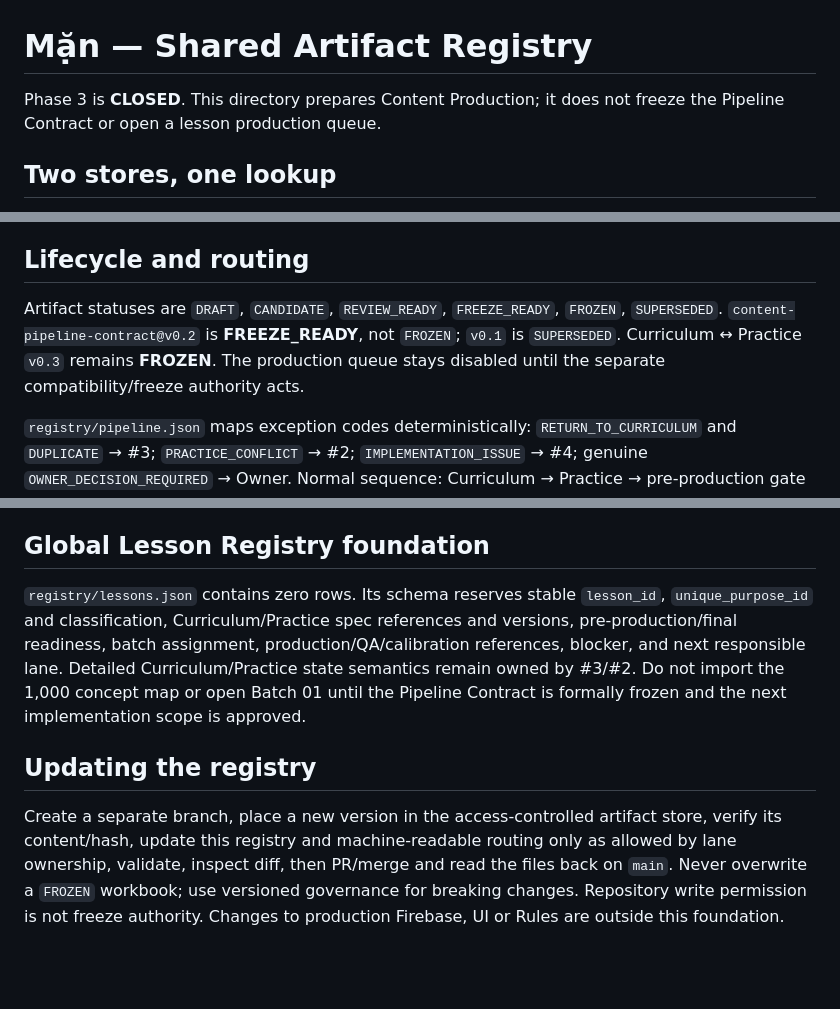
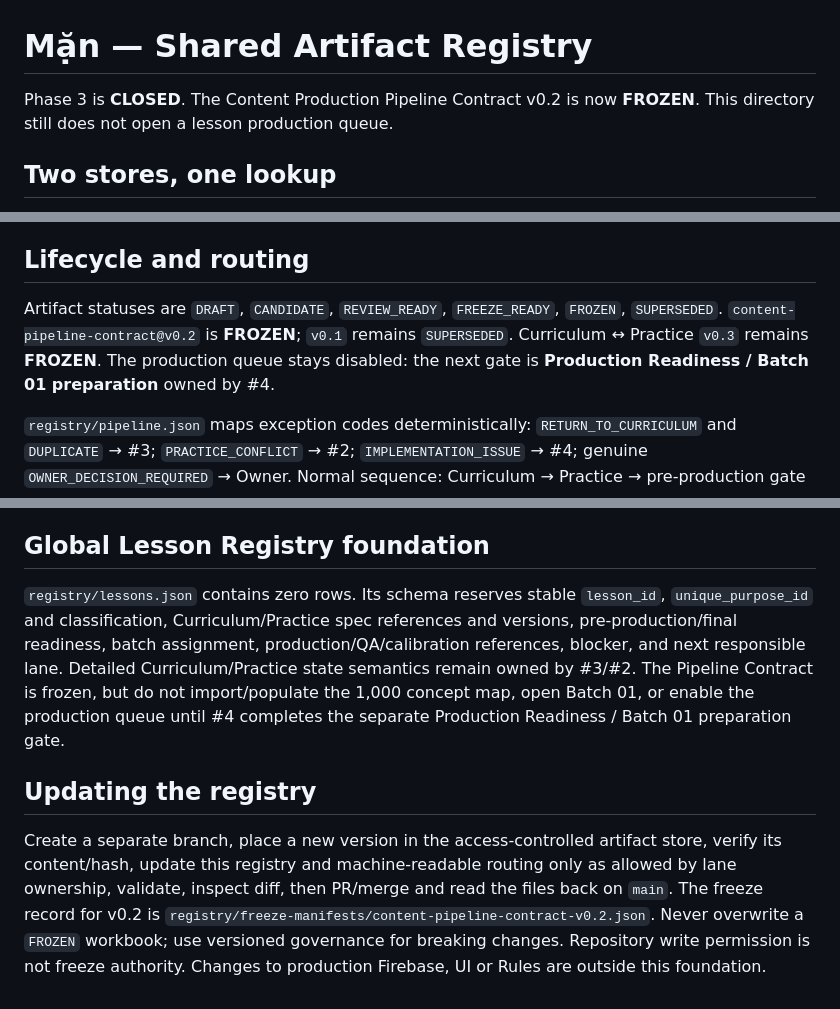
Before and after one commit to bttdavid1948-sudo/my-dictation-app, a Markdown page: docs/content-pipeline/README.md, 3 parts joined by grey strips. GitHub-like rendering; blank space fills up the shorter version.

Commit message:
Document frozen pipeline contract and next readiness gate

```diff
--- a/docs/content-pipeline/README.md
+++ b/docs/content-pipeline/README.md
@@ -1,6 +1,6 @@
 # Mặn — Shared Artifact Registry
 
-Phase 3 is **CLOSED**. This directory prepares Content Production; it does not freeze the Pipeline Contract or open a lesson production queue.
+Phase 3 is **CLOSED**. The Content Production Pipeline Contract v0.2 is now **FROZEN**. This directory still does not open a lesson production queue.
 
 ## Two stores, one lookup
 
@@ -35,7 +35,7 @@ The validator fails for a missing, duplicated or inconsistent registry record, b
 
 ## Lifecycle and routing
 
-Artifact statuses are `DRAFT`, `CANDIDATE`, `REVIEW_READY`, `FREEZE_READY`, `FROZEN`, `SUPERSEDED`. `content-pipeline-contract@v0.2` is **FREEZE_READY**, not `FROZEN`; `v0.1` is `SUPERSEDED`. Curriculum ↔ Practice `v0.3` remains **FROZEN**. The production queue stays disabled until the separate compatibility/freeze authority acts.
+Artifact statuses are `DRAFT`, `CANDIDATE`, `REVIEW_READY`, `FREEZE_READY`, `FROZEN`, `SUPERSEDED`. `content-pipeline-contract@v0.2` is **FROZEN**; `v0.1` remains `SUPERSEDED`. Curriculum ↔ Practice `v0.3` remains **FROZEN**. The production queue stays disabled: the next gate is **Production Readiness / Batch 01 preparation** owned by #4.
 
 `registry/pipeline.json` maps exception codes deterministically: `RETURN_TO_CURRICULUM` and `DUPLICATE` → #3; `PRACTICE_CONFLICT` → #2; `IMPLEMENTATION_ISSUE` → #4; genuine `OWNER_DECISION_REQUIRED` → Owner. Normal sequence: Curriculum → Practice → pre-production gate → production queue → #4 → QA → Calibration → registry update. A valid pre-production plan does not prove final Practice grounding: produced `target_anchors[]` and post-production validation are still required.
 
@@ -43,8 +43,8 @@ Routing files specify **deterministic handoff**, not background execution or cha
 
 ## Global Lesson Registry foundation
 
-`registry/lessons.json` contains zero rows. Its schema reserves stable `lesson_id`, `unique_purpose_id` and classification, Curriculum/Practice spec references and versions, pre-production/final readiness, batch assignment, production/QA/calibration references, blocker, and next responsible lane. Detailed Curriculum/Practice state semantics remain owned by #3/#2. Do not import the 1,000 concept map or open Batch 01 until the Pipeline Contract is formally frozen and the next implementation scope is approved.
+`registry/lessons.json` contains zero rows. Its schema reserves stable `lesson_id`, `unique_purpose_id` and classification, Curriculum/Practice spec references and versions, pre-production/final readiness, batch assignment, production/QA/calibration references, blocker, and next responsible lane. Detailed Curriculum/Practice state semantics remain owned by #3/#2. The Pipeline Contract is frozen, but do not import/populate the 1,000 concept map, open Batch 01, or enable the production queue until #4 completes the separate Production Readiness / Batch 01 preparation gate.
 
 ## Updating the registry
 
-Create a separate branch, place a new version in the access-controlled artifact store, verify its content/hash, update this registry and machine-readable routing only as allowed by lane ownership, validate, inspect diff, then PR/merge and read the files back on `main`. Never overwrite a `FROZEN` workbook; use versioned governance for breaking changes. Repository write permission is not freeze authority. Changes to production Firebase, UI or Rules are outside this foundation.
+Create a separate branch, place a new version in the access-controlled artifact store, verify its content/hash, update this registry and machine-readable routing only as allowed by lane ownership, validate, inspect diff, then PR/merge and read the files back on `main`. The freeze record for v0.2 is `registry/freeze-manifests/content-pipeline-contract-v0.2.json`. Never overwrite a `FROZEN` workbook; use versioned governance for breaking changes. Repository write permission is not freeze authority. Changes to production Firebase, UI or Rules are outside this foundation.
```
